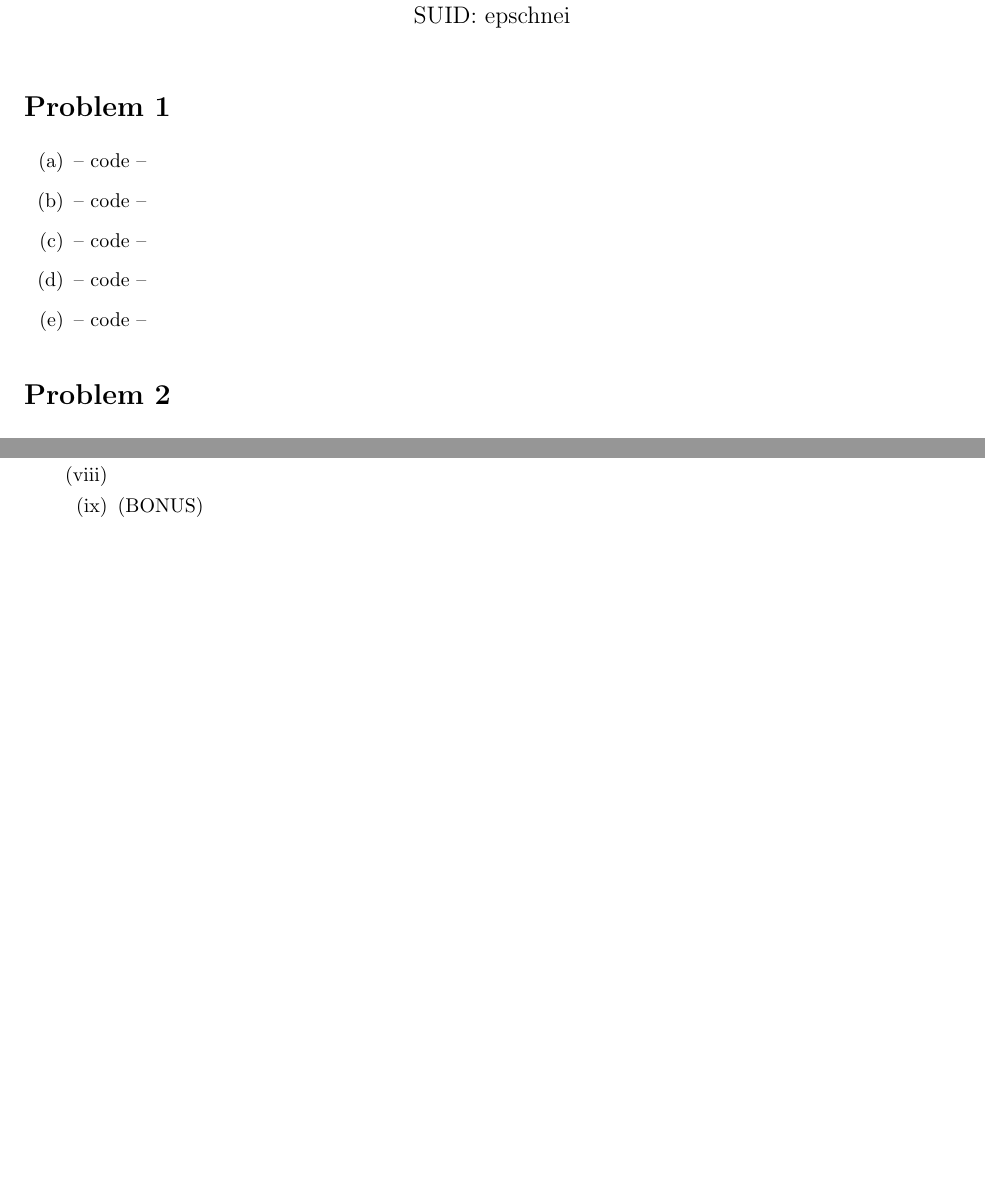
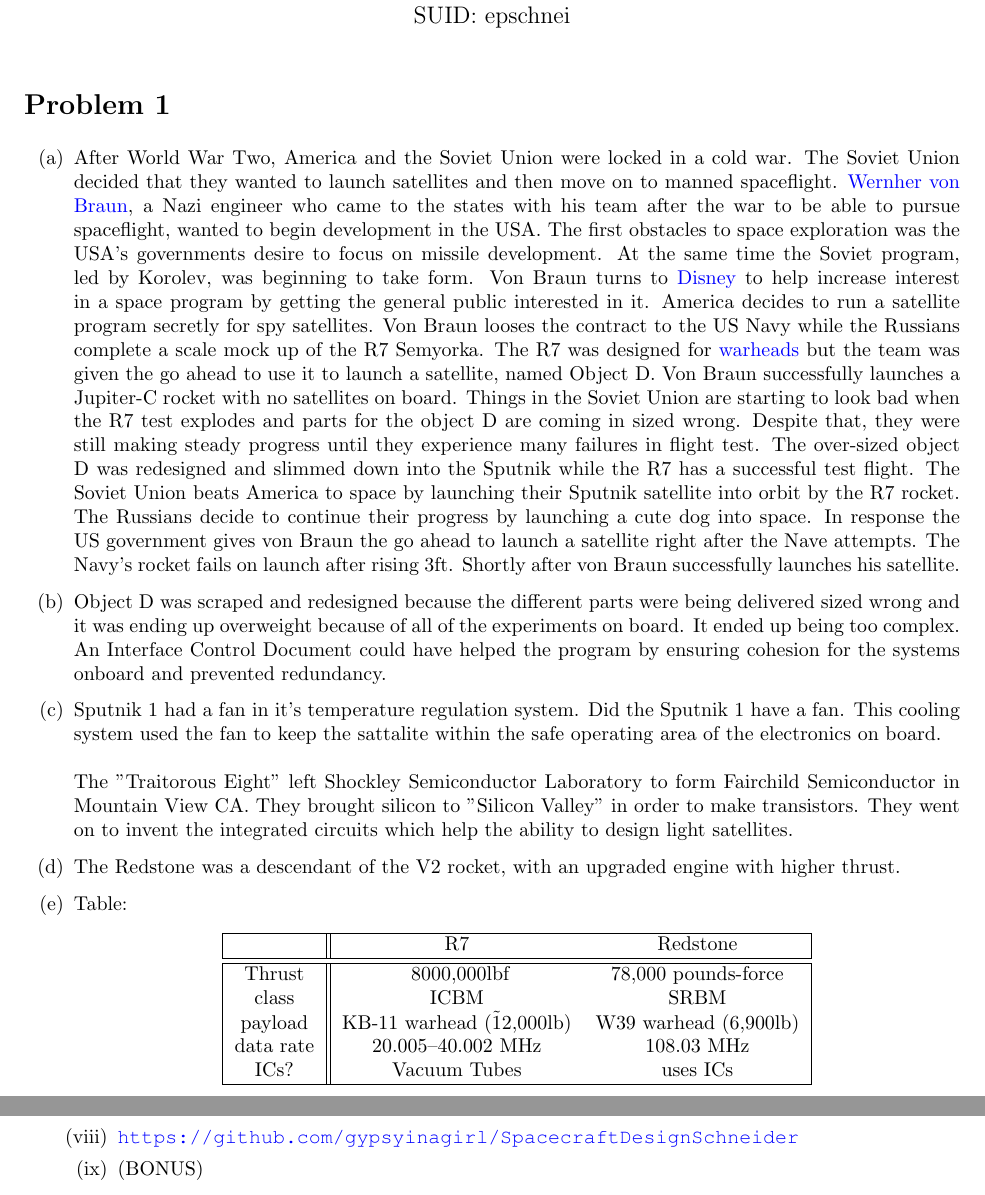
Before and after one commit to gypsyinagirl/SpacecraftDesignSchneider, a LaTeX document (HW_1/AA236_HW1_Schneider.tex): two parts of pages 1 and 5 of 5 before the commit and two parts of pages 1 and 7 of 8 after it, joined at a grey line, cut so that both start at the same text, the shorter picture padded with empty space. Compiled offline with pdfLaTeX.

Commit message:
Final HW 1 commit

```diff
--- a/HW_1/AA236_HW1_Schneider.tex
+++ b/HW_1/AA236_HW1_Schneider.tex
@@ -14,6 +14,7 @@
 \usepackage[most]{tcolorbox}
 \usepackage{arydshln}
 \usepackage{verbatim}
+\usepackage{float}
 
 \oddsidemargin 0in \evensidemargin 0in
 \topmargin -0.5in \headheight 0.25in \headsep 0.25in
@@ -23,7 +24,7 @@
 % set the header up
 \fancyhead{}
 \fancyhead[L]{Stanford Aeronautics \& Astronautics}
-\fancyhead[R]{Fall 2020}
+\fancyhead[R]{Winter 2021}
 
 %%%%%%%%%%%%%%%%%%%%%%%%%%
 \renewcommand\headrulewidth{0.4pt}
@@ -48,9 +49,31 @@
 
 \section*{Problem 1}
 \begin{enumerate}[label=(\alph*)]
-\item -- code --
-\item -- code --
-\item -- code --
-\item -- code --
-\item -- code --
+\item After World War Two, America and the Soviet Union were locked in a cold war. The Soviet Union decided that they wanted to launch satellites and then move on to manned spaceflight. \href{https://www.youtube.com/watch?v=TjDEsGZLbio}{Wernher von Braun}, a Nazi engineer who came to the states with his team after the war to be able to pursue spaceflight, wanted to begin development in the USA.
+The first obstacles to space exploration was the USA's governments desire to focus on missile development. At the same time the Soviet program, led by Korolev, was beginning to take form. Von Braun turns to \href{https://www.youtube.com/watch?v=8zcU85O82XE}{Disney} to help increase interest in a space program by getting the general public interested in it. America decides to run a satellite program secretly for spy satellites. Von Braun looses the contract to the US Navy while the Russians complete a scale mock up of the R7 Semyorka.
+The R7 was designed for \href{https://www.youtube.com/watch?v=IKqXu-5jw60}{warheads} but the team was given the go ahead to use it to launch a satellite, named Object D. Von Braun successfully launches a Jupiter-C rocket with no satellites on board. Things in the Soviet Union are starting to look bad when the R7 test explodes and parts for the object D are coming in sized wrong. Despite that, they were still making steady progress until they experience many failures in flight test. The over-sized object D was redesigned and slimmed down into the Sputnik while the R7 has a successful test flight.
+The Soviet Union beats America to space by launching their Sputnik satellite into orbit by the R7 rocket. The Russians decide to continue their progress by launching a cute dog into space. In response the US government gives von Braun the go ahead to launch a satellite right after the Nave attempts. The Navy's rocket fails on launch after rising 3ft. Shortly after von Braun successfully launches his satellite.
+
+\item Object D was scraped and redesigned because the different parts were being delivered sized wrong and it was ending up overweight because of all of the experiments on board. It ended up being too complex.  An Interface Control Document could have helped the program by ensuring cohesion for the systems onboard and prevented redundancy.
+
+\item Sputnik 1 had a fan in it's temperature regulation system. Did the Sputnik 1 have a fan. This cooling system used the fan to keep the sattalite within the safe operating area of the electronics on board.   \\ \\
+The "Traitorous Eight" left Shockley Semiconductor Laboratory to form Fairchild Semiconductor in Mountain View CA. They brought silicon to "Silicon Valley" in order to make transistors. They went on to invent the integrated circuits which help the ability to design light satellites.
+
+\item The Redstone was a descendant of the V2 rocket, with an upgraded engine with higher thrust.
+
+\item Table:
+\begin{center}
+	\begin{tabular}{ |c||c c| }
+		\hline
+		           & R7 & Redstone \\
+		\hline
+		\hline
+		Thrust     & ~8000,000lbf               & 78,000 pounds-force \\
+		class      & ICBM                       & SRBM \\
+		payload    & KB-11 warhead (\~12,000lb) & W39 warhead (6,900lb) \\
+		data rate  & 20.005–40.002 MHz          & 108.03 MHz \\
+		ICs?       & Vacuum Tubes               & uses ICs \\
+		\hline
+	\end{tabular}
+\end{center}
 \end{enumerate}
@@ -59,6 +84,7 @@
 	\item -- done --
 	\item -- done --
 \end{enumerate}
+
 \section*{Problem 3}
 \begin{enumerate}[label=(\alph*)]
 	\item Two Line Elements (TLEs) were originally developed as a way to predict the location of Earth orbiting satellites with minimal amount of data elements. The original model was developed by Max Lane in the 1960s and an improved version became TLE format in the 1970s. It was originally developed for use on punch cards but is now formatted into a text file. TLEs are still used and useful today for describing the trajectories and locations of Earth orbiting items.
@@ -78,3 +112,6 @@
+			\label{SM}
+		\end{figure}
+		\item \url{https://github.com/gypsyinagirl/SpacecraftDesignSchneider}
 		\item (BONUS)
 	\end{enumerate}
 \end{enumerate}
```
Also changed, not shown: HW_1/AA236_HW1_Schneider.pdf, HW_1/images/Flight_station.jpg (added), HW_1/images/Ground_station.jpg (added), HW_1/AA236_HW1_Schneider.tex (43 more changed lines).
